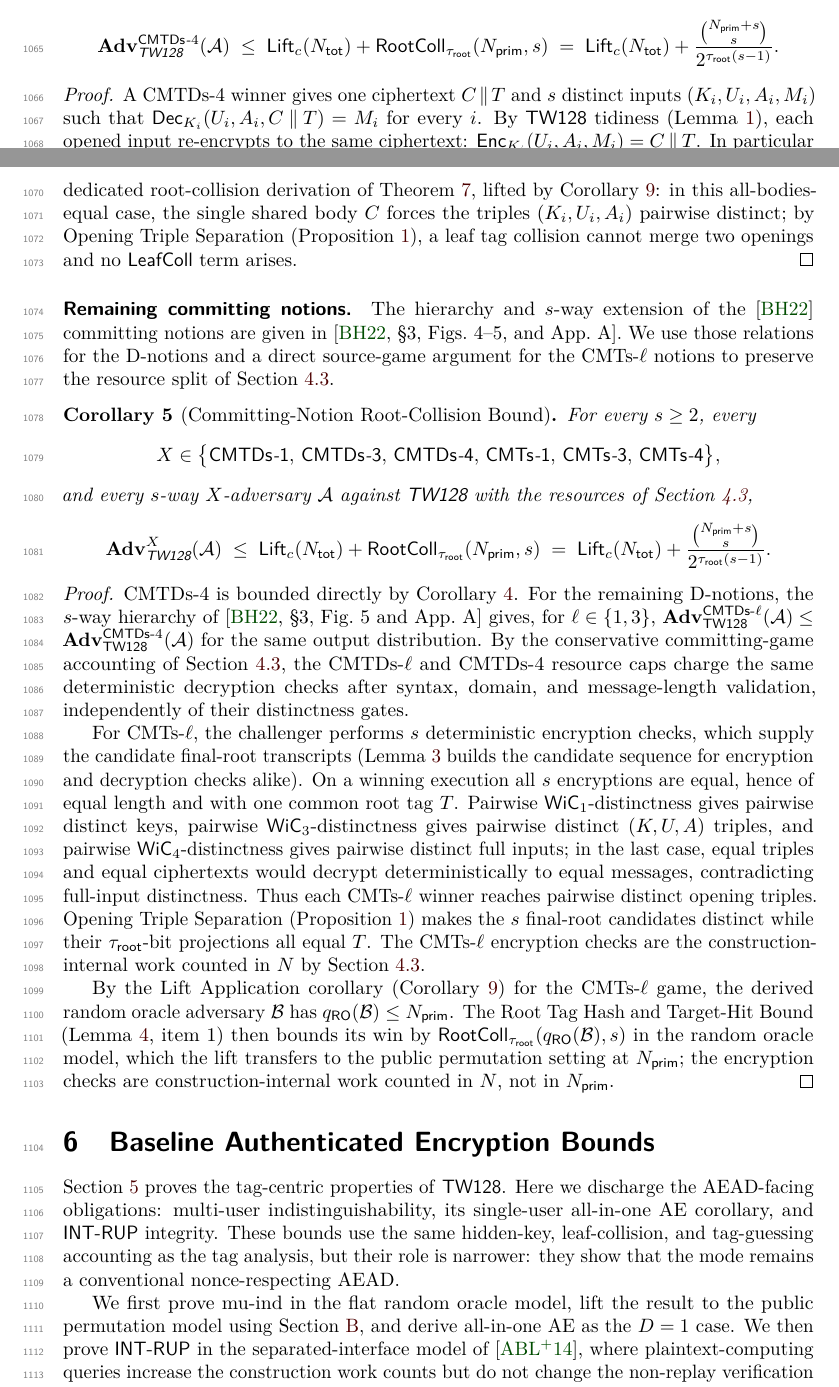
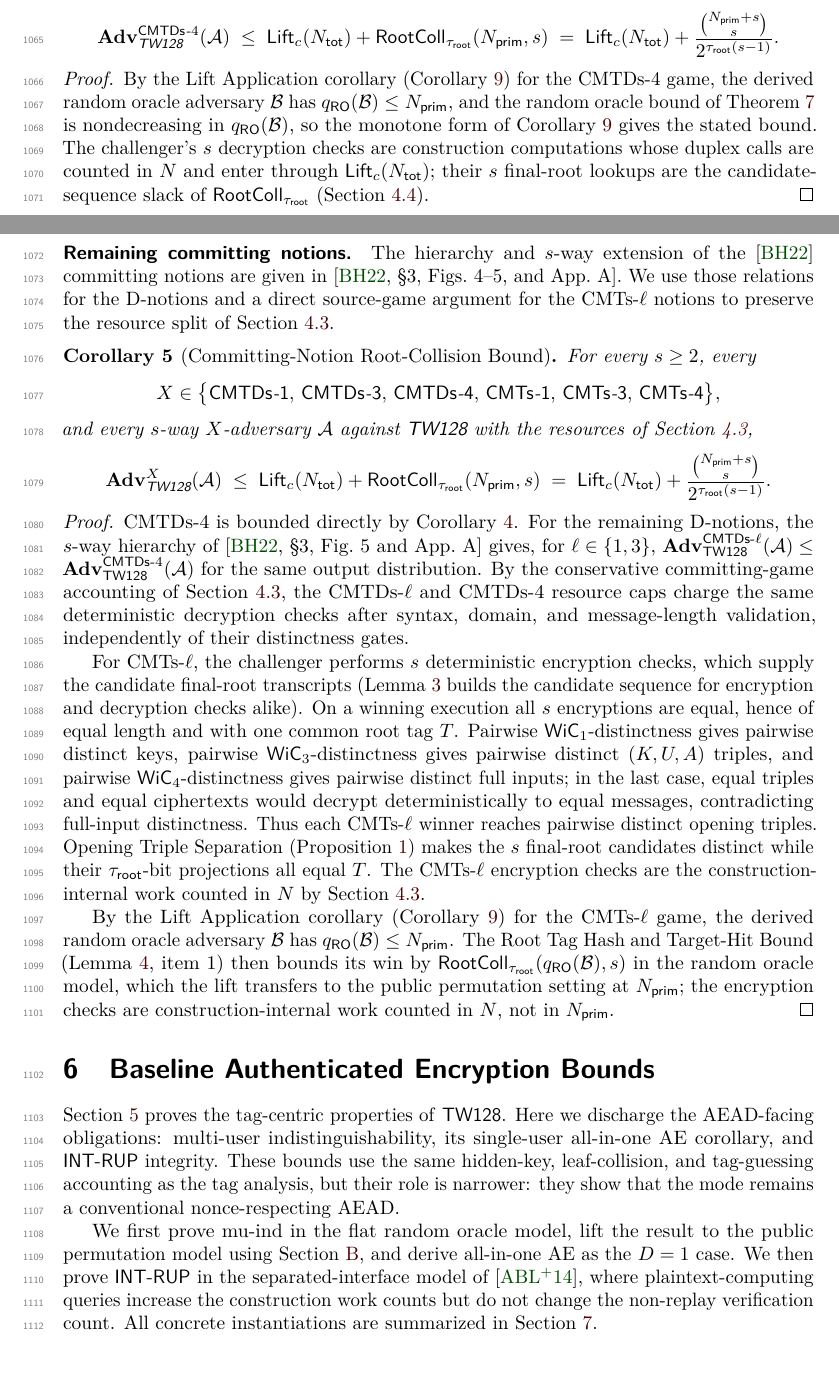
Before and after one commit to codahale/treewrap, a LaTeX document (paper/main.tex, which reads paper/sections/05-authentication-tag-as-hash-output.tex): two parts of pages 28 and 29 of 78, joined at a grey line, cut so that both start at the same text. Compiled offline with pdfLaTeX.

Commit message:
Make the CMTDs-4 corollary proof a pure lift
The proof of the CMTDs-4 committing corollary invoked TW tidiness to
conclude that the opened inputs share the root tag, but no subsequent
step consumed that conclusion: the displayed bound flows entirely
through the lift application corollary and the random oracle CMTDs-4
theorem, which obtains the shared root tag directly from the
decryption accept condition. The dependency table correspondingly
listed TW tidiness as a CMTDs-4 ingredient, misstating the proof
route.

Rewrite the corollary proof in the same monotone-lift template as the
neighboring public-permutation proofs, with a resource-coverage
sentence noting that the challenger's decryption checks are counted in
N and their final-root lookups are the candidate-sequence slack of the
root-collision term. Drop TW tidiness from the dependency table's
CMTDs-4 row. The tidiness lemma itself stays in Section 3 as a
standalone scheme property.

Resolves the cmtds4-dead-tidiness review cluster via the
cut-invocation-keep-lemma candidate.

```diff
--- a/paper/sections/05-authentication-tag-as-hash-output.tex
+++ b/paper/sections/05-authentication-tag-as-hash-output.tex
@@ -772,17 +772,15 @@ adversary $\mathcal{A}$ against \TW{} with the resources of
 \end{corollary}
 
 \begin{proof}
-A CMTDs-4 winner gives one ciphertext $C \concat T$ and $s$ distinct inputs
-$(K_i, U_i, A_i, M_i)$ such that
-$\Dec_{K_i}(U_i, A_i, C \concat T) = M_i$ for every $i$. By \TW{} tidiness
-(\Cref{lem:tw-tidiness}), each opened input re-encrypts to the same ciphertext:
-$\Enc_{K_i}(U_i, A_i, M_i) = C \concat T$. In particular the opened inputs share
-the root tag $T$. For the displayed no-$\LeafColl$ bound, use the dedicated
-root-collision derivation of \Cref{thm:cmtds4-ro}, lifted by
-\Cref{cor:lift-application}: in this all-bodies-equal case, the single shared
-body $C$ forces the triples $(K_i, U_i, A_i)$ pairwise distinct; by Opening
-Triple Separation (\Cref{cor:triple-sep}), a leaf tag collision cannot merge
-two openings and no $\LeafColl$ term arises.
+By the Lift Application corollary (\Cref{cor:lift-application}) for the
+CMTDs-4 game, the derived random oracle adversary $\mathcal{B}$ has
+$\qRO(\mathcal{B}) \leq \Nprim$, and the random oracle bound of
+\Cref{thm:cmtds4-ro} is nondecreasing in $\qRO(\mathcal{B})$, so the
+monotone form of \Cref{cor:lift-application} gives the stated bound. The
+challenger's $s$ decryption checks are construction computations whose
+duplex calls are counted in $N$ and enter through $\Lift_c(\Ntot)$; their
+$s$ final-root lookups are the candidate-sequence slack of
+$\RootColl_{\tauroot}$ (\Cref{sec:loss-terms}).
 \end{proof}
 
 \paragraph{Remaining committing notions.}
```
Also changed, not shown: paper/sections/05-authentication-tag-as-hash-output.tex (4 more changed lines).
